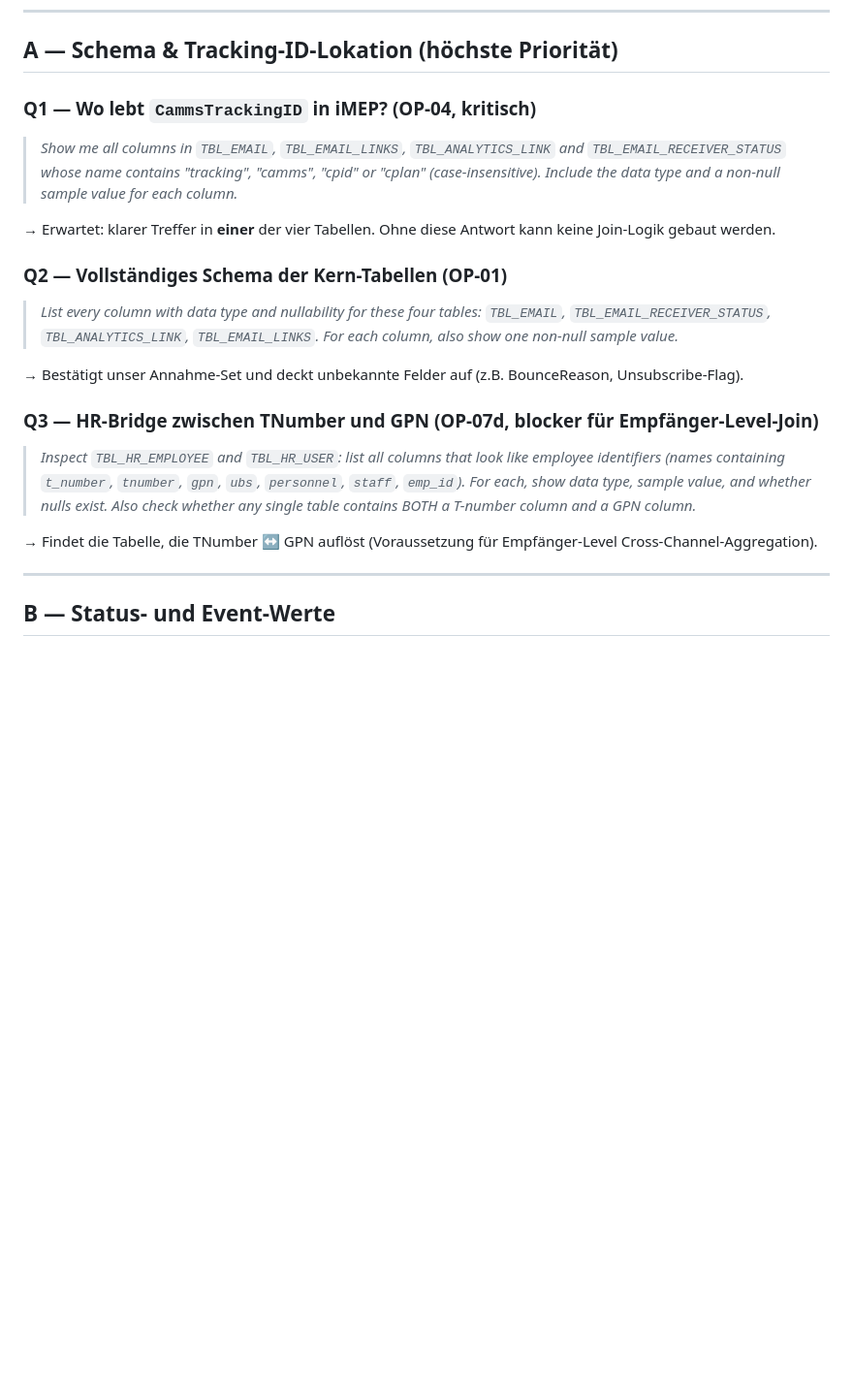
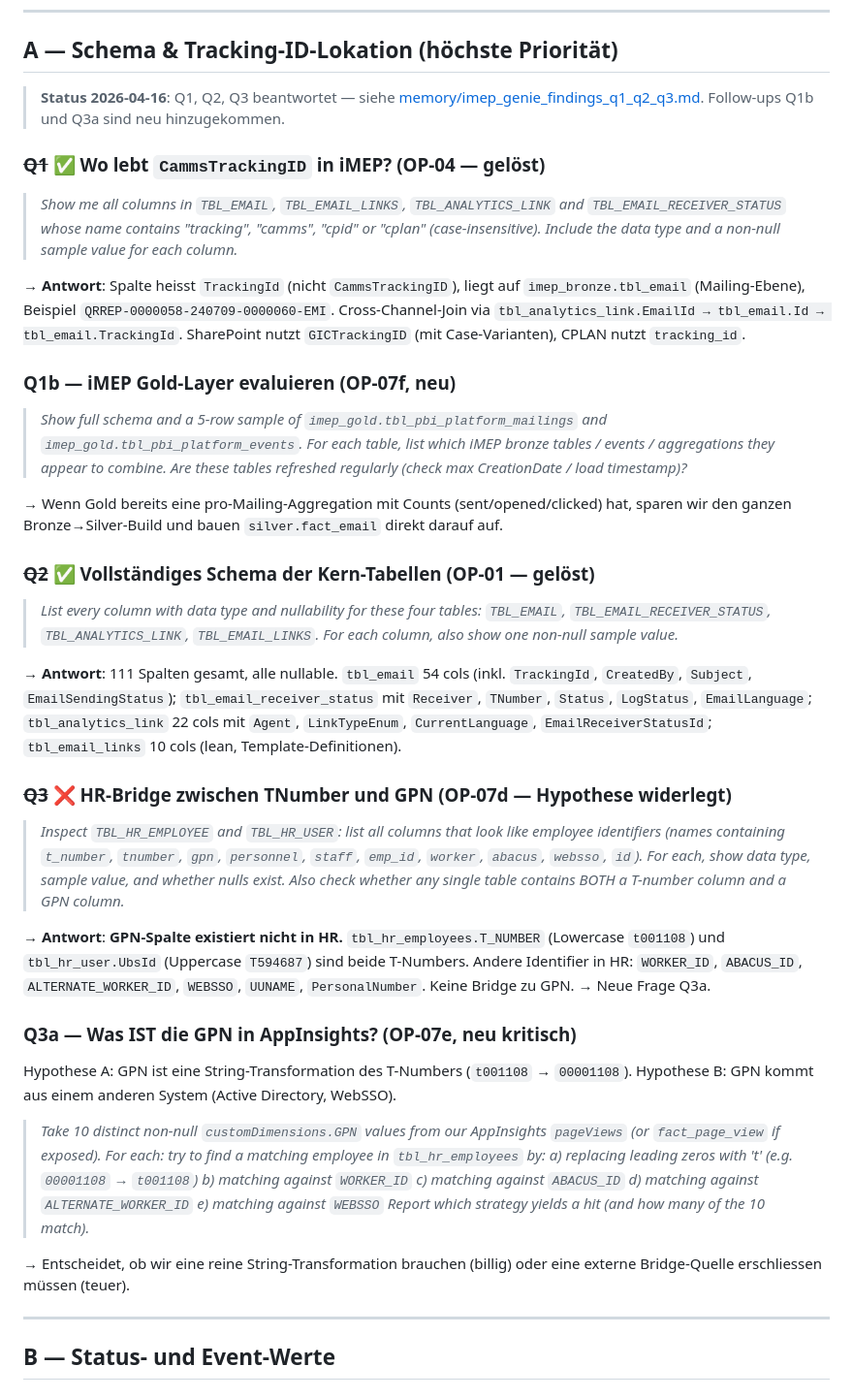
Before and after one commit to dallmi/Databricks, a Markdown page: docs/genie_questions_imep.md, the part around the change. Shown at 97% size. Drawn GitHub-style; blank space fills up the shorter version.

```diff
--- a/docs/genie_questions_imep.md
+++ b/docs/genie_questions_imep.md
@@ -11,23 +11,45 @@ Konvention:
 
 ## A — Schema & Tracking-ID-Lokation (höchste Priorität)
 
-### Q1 — Wo lebt `CammsTrackingID` in iMEP? **(OP-04, kritisch)**
+> **Status 2026-04-16**: Q1, Q2, Q3 beantwortet — siehe [memory/imep_genie_findings_q1_q2_q3.md](../../../.claude/projects/-Users-micha-Documents-Arbeit-Databricks/memory/imep_genie_findings_q1_q2_q3.md). Follow-ups Q1b und Q3a sind neu hinzugekommen.
+
+### ~~Q1~~ ✅ Wo lebt `CammsTrackingID` in iMEP? **(OP-04 — gelöst)**
 
 > *Show me all columns in `TBL_EMAIL`, `TBL_EMAIL_LINKS`, `TBL_ANALYTICS_LINK` and `TBL_EMAIL_RECEIVER_STATUS` whose name contains "tracking", "camms", "cpid" or "cplan" (case-insensitive). Include the data type and a non-null sample value for each column.*
 
-→ Erwartet: klarer Treffer in **einer** der vier Tabellen. Ohne diese Antwort kann keine Join-Logik gebaut werden.
+→ **Antwort**: Spalte heisst `TrackingId` (nicht `CammsTrackingID`), liegt auf `imep_bronze.tbl_email` (Mailing-Ebene), Beispiel `QRREP-0000058-240709-0000060-EMI`. Cross-Channel-Join via `tbl_analytics_link.EmailId → tbl_email.Id → tbl_email.TrackingId`. SharePoint nutzt `GICTrackingID` (mit Case-Varianten), CPLAN nutzt `tracking_id`.
 
-### Q2 — Vollständiges Schema der Kern-Tabellen **(OP-01)**
+### Q1b — iMEP Gold-Layer evaluieren **(OP-07f, neu)**
+
+> *Show full schema and a 5-row sample of `imep_gold.tbl_pbi_platform_mailings` and `imep_gold.tbl_pbi_platform_events`. For each table, list which iMEP bronze tables / events / aggregations they appear to combine. Are these tables refreshed regularly (check max CreationDate / load timestamp)?*
+
+→ Wenn Gold bereits eine pro-Mailing-Aggregation mit Counts (sent/opened/clicked) hat, sparen wir den ganzen Bronze→Silver-Build und bauen `silver.fact_email` direkt darauf auf.
+
+### ~~Q2~~ ✅ Vollständiges Schema der Kern-Tabellen **(OP-01 — gelöst)**
 
 > *List every column with data type and nullability for these four tables: `TBL_EMAIL`, `TBL_EMAIL_RECEIVER_STATUS`, `TBL_ANALYTICS_LINK`, `TBL_EMAIL_LINKS`. For each column, also show one non-null sample value.*
 
-→ Bestätigt unser Annahme-Set und deckt unbekannte Felder auf (z.B. BounceReason, Unsubscribe-Flag).
+→ **Antwort**: 111 Spalten gesamt, alle nullable. `tbl_email` 54 cols (inkl. `TrackingId`, `CreatedBy`, `Subject`, `EmailSendingStatus`); `tbl_email_receiver_status` mit `Receiver`, `TNumber`, `Status`, `LogStatus`, `EmailLanguage`; `tbl_analytics_link` 22 cols mit `Agent`, `LinkTypeEnum`, `CurrentLanguage`, `EmailReceiverStatusId`; `tbl_email_links` 10 cols (lean, Template-Definitionen).
 
-### Q3 — HR-Bridge zwischen TNumber und GPN **(OP-07d, blocker für Empfänger-Level-Join)**
+### ~~Q3~~ ❌ HR-Bridge zwischen TNumber und GPN **(OP-07d — Hypothese widerlegt)**
 
-> *Inspect `TBL_HR_EMPLOYEE` and `TBL_HR_USER`: list all columns that look like employee identifiers (names containing `t_number`, `tnumber`, `gpn`, `ubs`, `personnel`, `staff`, `emp_id`). For each, show data type, sample value, and whether nulls exist. Also check whether any single table contains BOTH a T-number column and a GPN column.*
+> *Inspect `TBL_HR_EMPLOYEE` and `TBL_HR_USER`: list all columns that look like employee identifiers (names containing `t_number`, `tnumber`, `gpn`, `personnel`, `staff`, `emp_id`, `worker`, `abacus`, `websso`, `id`). For each, show data type, sample value, and whether nulls exist. Also check whether any single table contains BOTH a T-number column and a GPN column.*
 
-→ Findet die Tabelle, die TNumber ↔ GPN auflöst (Voraussetzung für Empfänger-Level Cross-Channel-Aggregation).
+→ **Antwort**: **GPN-Spalte existiert nicht in HR.** `tbl_hr_employees.T_NUMBER` (Lowercase `t001108`) und `tbl_hr_user.UbsId` (Uppercase `T594687`) sind beide T-Numbers. Andere Identifier in HR: `WORKER_ID`, `ABACUS_ID`, `ALTERNATE_WORKER_ID`, `WEBSSO`, `UUNAME`, `PersonalNumber`. Keine Bridge zu GPN. → Neue Frage Q3a.
+
+### Q3a — Was IST die GPN in AppInsights? **(OP-07e, neu kritisch)**
+
+Hypothese A: GPN ist eine String-Transformation des T-Numbers (`t001108` → `00001108`). Hypothese B: GPN kommt aus einem anderen System (Active Directory, WebSSO).
+
+> *Take 10 distinct non-null `customDimensions.GPN` values from our AppInsights `pageViews` (or `fact_page_view` if exposed). For each: try to find a matching employee in `tbl_hr_employees` by:
+> a) replacing leading zeros with 't' (e.g. `00001108` → `t001108`)
+> b) matching against `WORKER_ID`
+> c) matching against `ABACUS_ID`
+> d) matching against `ALTERNATE_WORKER_ID`
+> e) matching against `WEBSSO`
+> Report which strategy yields a hit (and how many of the 10 match).*
+
+→ Entscheidet, ob wir eine reine String-Transformation brauchen (billig) oder eine externe Bridge-Quelle erschliessen müssen (teuer).
 
 ---
 
```
Also changed, not shown: docs/BRD_cross_channel_analytics.md (+16 -14 lines).
